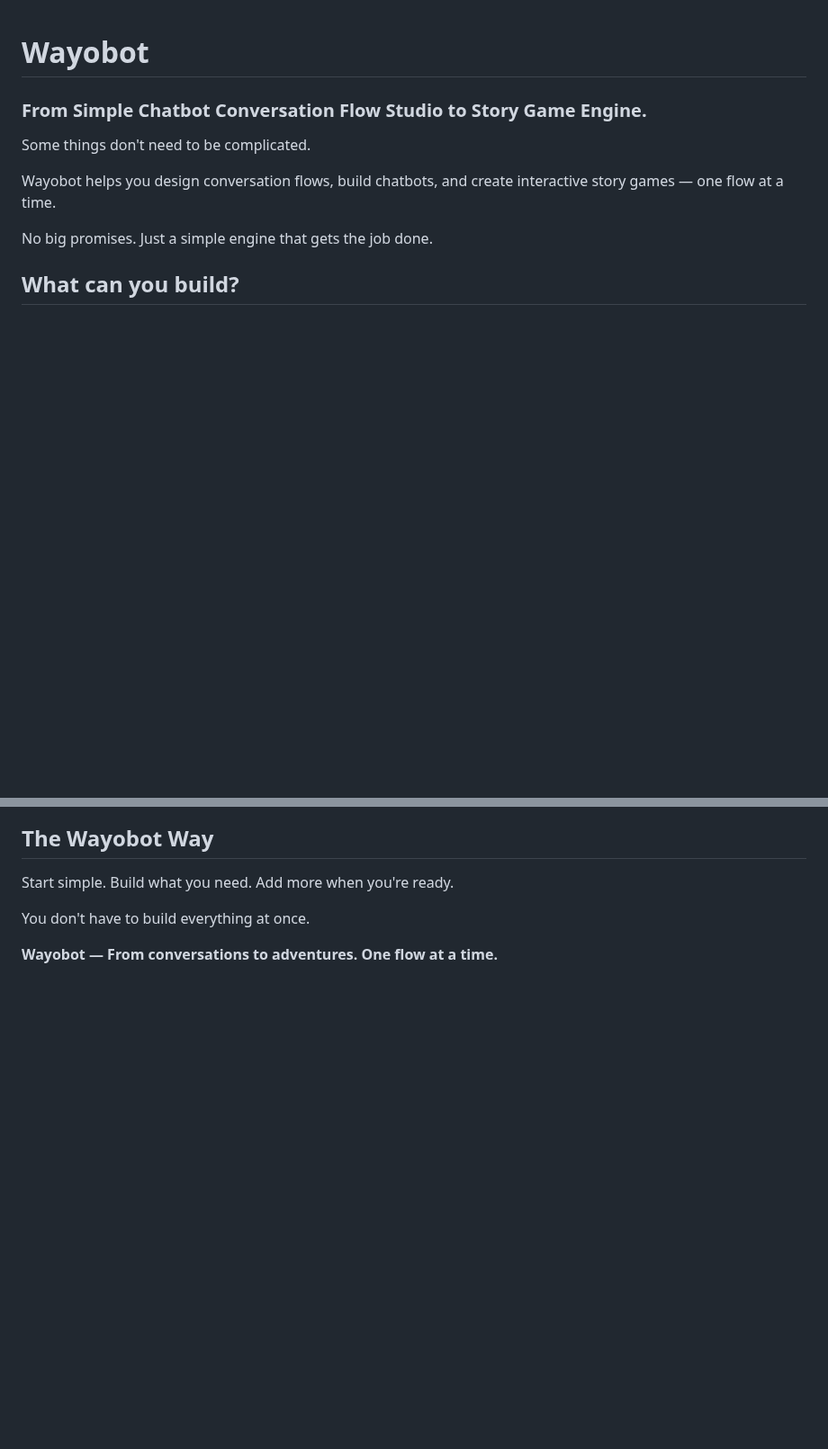
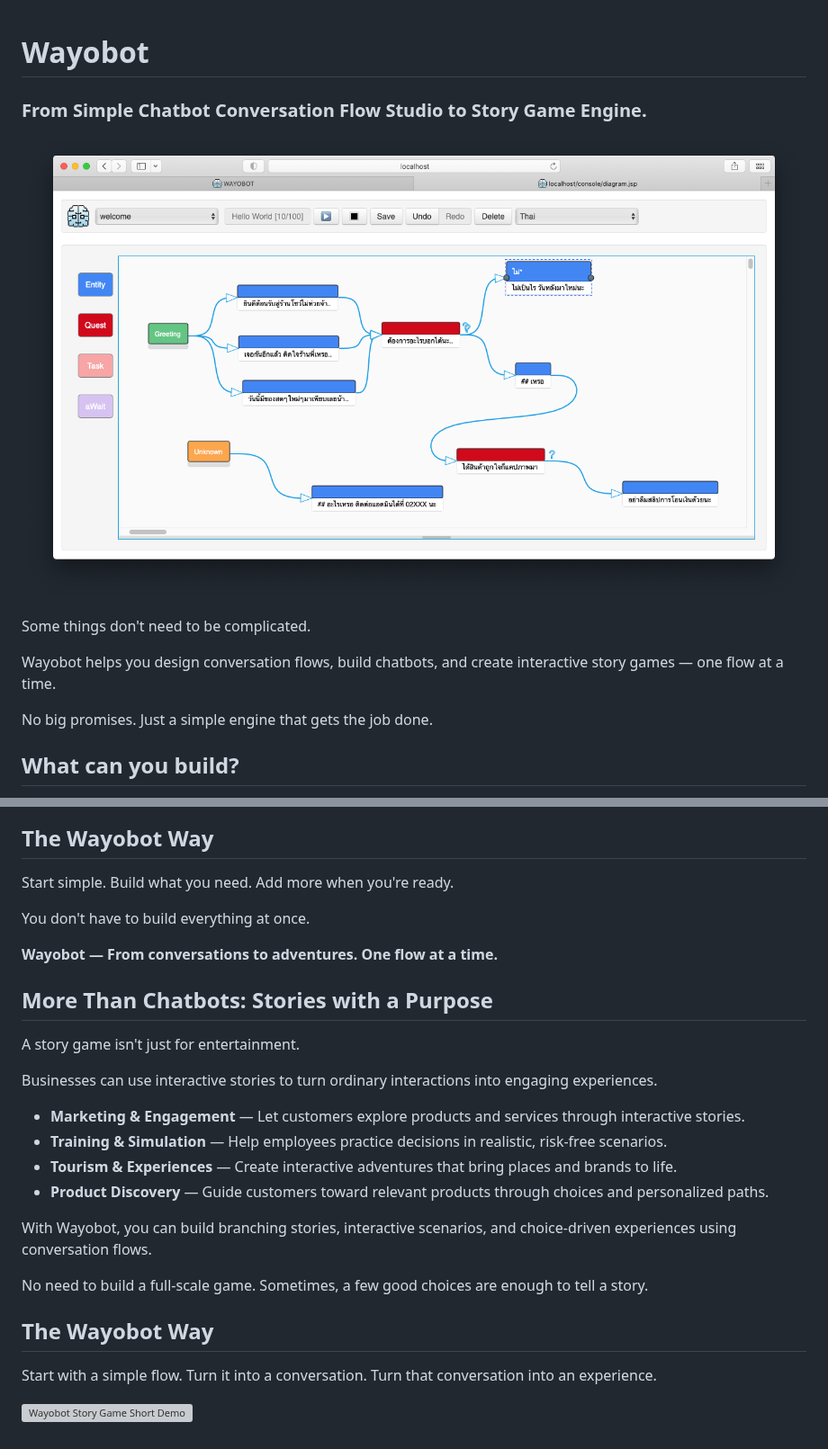
Before and after one commit to wayobot/GetStarted, a Markdown page: README.md, 2 parts joined by grey strips. Shown at 90% size. GitHub-like rendering; pictures changed too: assets/wayobot-conversation-flows.png (added); blank space fills up the shorter version; grey boxes are pictures that could not be loaded.

```diff
--- a/README.md
+++ b/README.md
@@ -1,6 +1,8 @@
 # Wayobot
 
 ### From Simple Chatbot Conversation Flow Studio to Story Game Engine.
+
+![Wayobot Studio](assets/wayobot-conversation-flows.png)
 
 Some things don't need to be complicated.
 
@@ -70,3 +74,27 @@ Add more when you're ready.
 You don't have to build everything at once.
 
 **Wayobot — From conversations to adventures. One flow at a time.**
+
+## More Than Chatbots: Stories with a Purpose
+
+A story game isn't just for entertainment.
+
+Businesses can use interactive stories to turn ordinary interactions into engaging experiences.
+
+- **Marketing & Engagement** — Let customers explore products and services through interactive stories.
+- **Training & Simulation** — Help employees practice decisions in realistic, risk-free scenarios.
+- **Tourism & Experiences** — Create interactive adventures that bring places and brands to life.
+- **Product Discovery** — Guide customers toward relevant products through choices and personalized paths.
+
+With Wayobot, you can build branching stories, interactive scenarios, and choice-driven experiences using conversation flows.
+
+No need to build a full-scale game.
+Sometimes, a few good choices are enough to tell a story.
+
+## The Wayobot Way
+
+Start with a simple flow.
+Turn it into a conversation.
+Turn that conversation into an experience.
+
+[![Wayobot Story Game Short Demo](https://img.youtube.com/vi/3RH5YCRd5oc/hqdefault.jpg)](https://www.youtube.com/shorts/3RH5YCRd5oc)
```
Also changed, not shown: other parts of README.md (+2 -0 lines), 3 other files.
